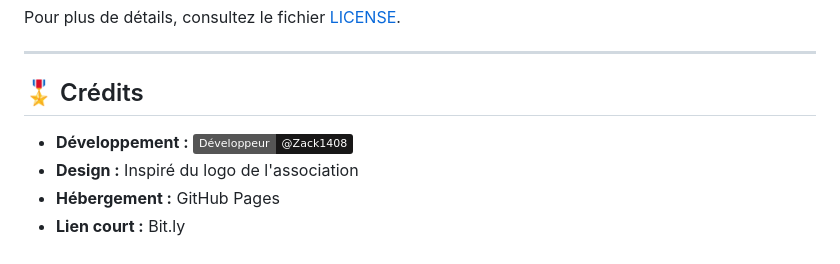
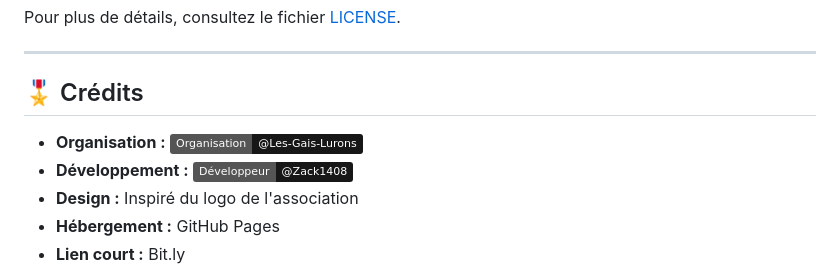
Before and after one commit to Les-Gais-Lurons/LesGaisLurons, a Markdown page: README.md, the part around the change. GitHub-like rendering; badges without logos.

Commit message:
Update credits section in README.md

```diff
--- a/README.md
+++ b/README.md
@@ -208,6 +208,7 @@ Pour plus de détails, consultez le fichier [LICENSE](LICENSE).
 
 ## 🎖️ Crédits
 
+- **Organisation :** [![GitHub](https://img.shields.io/badge/Organisation-@Les--Gais--Lurons-181717?logo=github)](https://github.com/Les-Gais-Lurons)
 - **Développement :** [![GitHub](https://img.shields.io/badge/Développeur-@Zack1408-181717?logo=github)](https://github.com/Zack1408)
 - **Design :** Inspiré du logo de l'association
 - **Hébergement :** GitHub Pages
```
